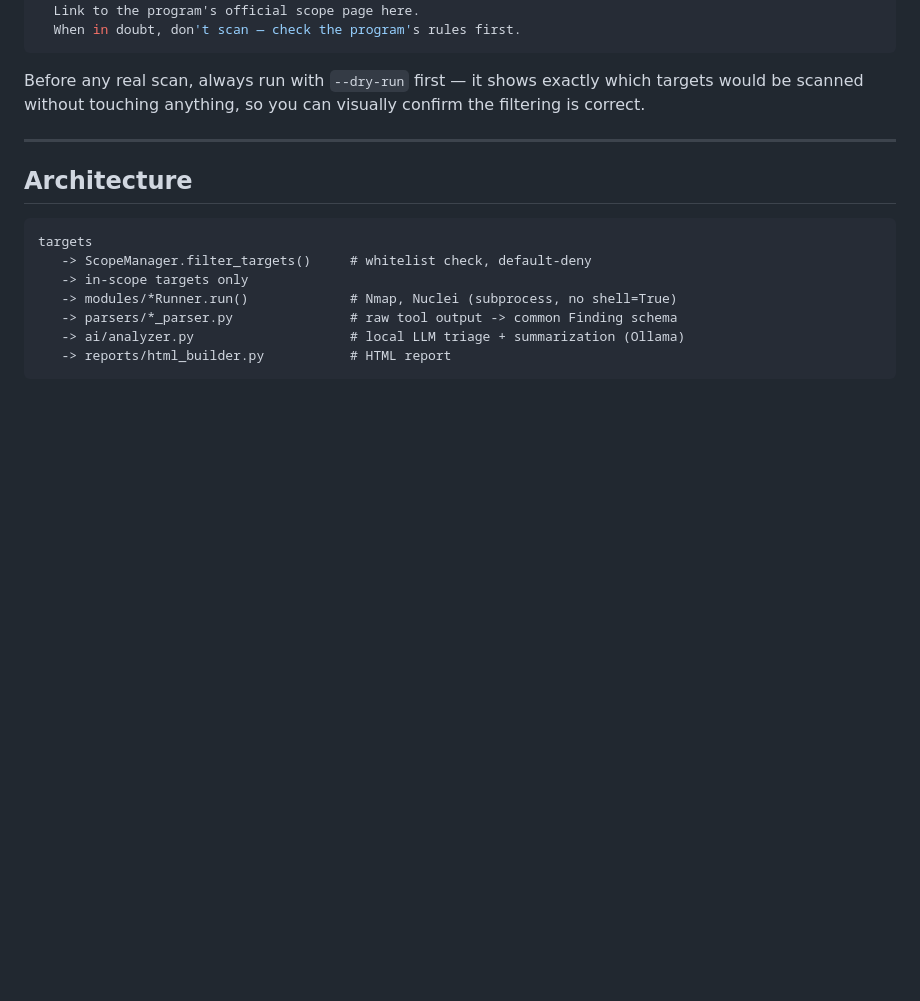
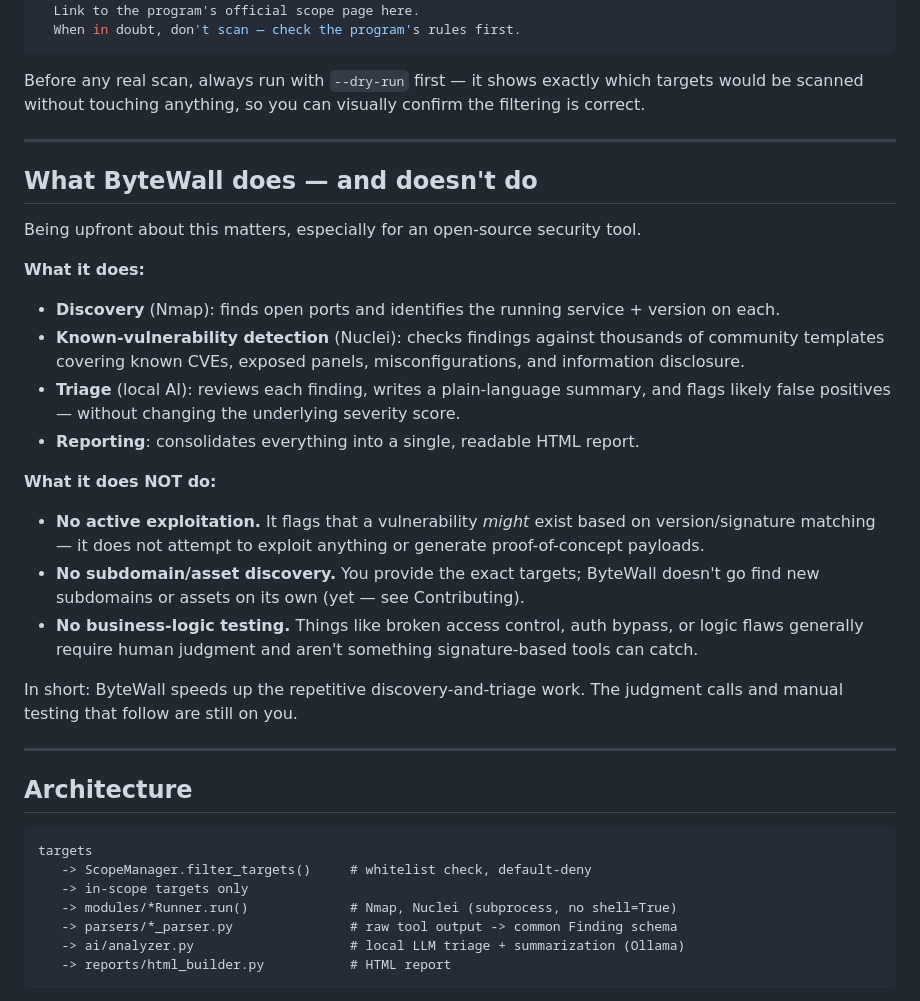
Before and after one commit to RENCBERAKMAN/bytewall, a Markdown page: README.md, the part around the change. GitHub-like rendering; blank space fills up the shorter version.

Commit message:
docs: clarify what ByteWall does and doesn't do

````diff
--- a/README.md
+++ b/README.md
@@ -46,6 +46,25 @@ notes: >
 ```
 
 Before any real scan, always run with `--dry-run` first — it shows exactly which targets would be scanned without touching anything, so you can visually confirm the filtering is correct.
+
+---
+
+## What ByteWall does — and doesn't do
+
+Being upfront about this matters, especially for an open-source security tool.
+
+**What it does:**
+- **Discovery** (Nmap): finds open ports and identifies the running service + version on each.
+- **Known-vulnerability detection** (Nuclei): checks findings against thousands of community templates covering known CVEs, exposed panels, misconfigurations, and information disclosure.
+- **Triage** (local AI): reviews each finding, writes a plain-language summary, and flags likely false positives — without changing the underlying severity score.
+- **Reporting**: consolidates everything into a single, readable HTML report.
+
+**What it does NOT do:**
+- **No active exploitation.** It flags that a vulnerability *might* exist based on version/signature matching — it does not attempt to exploit anything or generate proof-of-concept payloads.
+- **No subdomain/asset discovery.** You provide the exact targets; ByteWall doesn't go find new subdomains or assets on its own (yet — see Contributing).
+- **No business-logic testing.** Things like broken access control, auth bypass, or logic flaws generally require human judgment and aren't something signature-based tools can catch.
+
+In short: ByteWall speeds up the repetitive discovery-and-triage work. The judgment calls and manual testing that follow are still on you.
 
 ---
 
````
